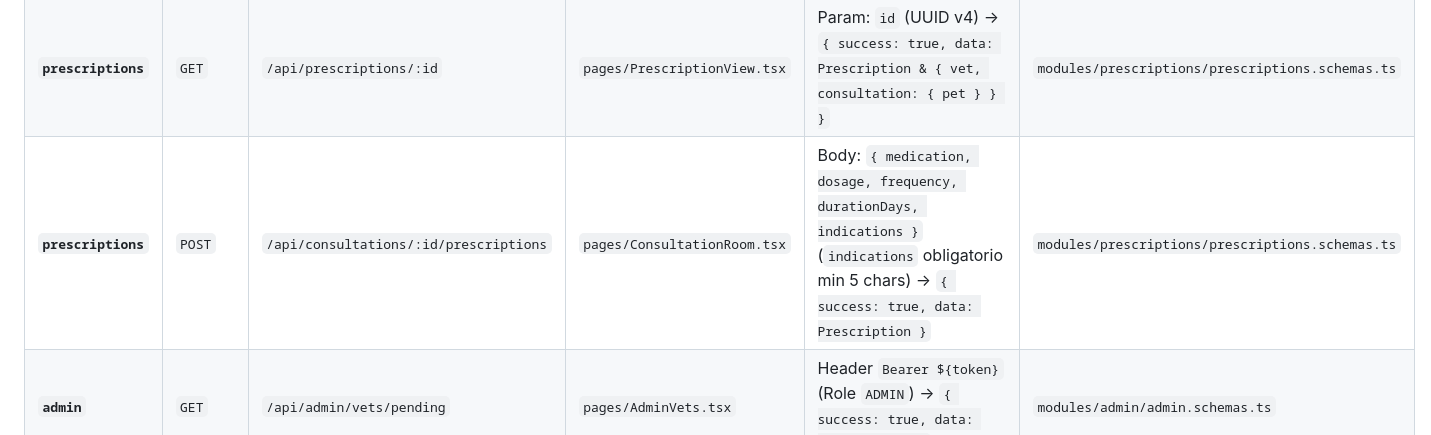
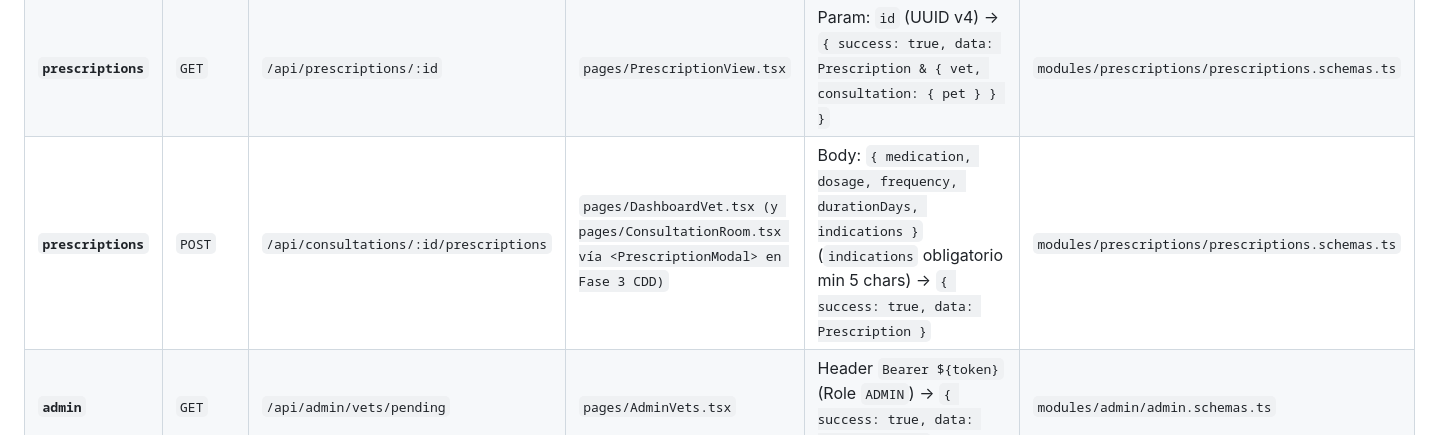
Before and after one commit to grupo-pinnacle/VetConnect, a Markdown page: docs/web/03_REQUERIMIENTOS_Y_PMV.md, the part around the change. GitHub-like rendering.

Commit message:
docs(web): align UX wireframe nuances, mock metrics scope and prescription locations
Co-authored-by: TodoTobi <154088695+TodoTobi@users.noreply.github.com>

```diff
--- a/docs/web/03_REQUERIMIENTOS_Y_PMV.md
+++ b/docs/web/03_REQUERIMIENTOS_Y_PMV.md
@@ -168,7 +168,7 @@ Para garantizar que cualquier agente de IA o desarrollador cuente con el contrat
 | **`calls`** | `POST` | `/api/calls/:consultationId/token` | `pages/ConsultationRoom.tsx` | Param: `consultationId` (Consultation UUID) → `{ success: true, data: { token: string, wsUrl: string } }` (Zero PII) | `modules/calls/calls.schemas.ts` |
 | **`calls`** | `POST` | `/api/calls/:consultationId/ring` | `pages/ConsultationRoom.tsx` | Param: `consultationId` → Dispara timbrado al par emitiendo `call:incoming` con Cero PII. Requiere consulta en estado `ACTIVE`. | `modules/calls/calls.schemas.ts` |
 | **`prescriptions`**| `GET` | `/api/prescriptions/:id` | `pages/PrescriptionView.tsx` | Param: `id` (UUID v4) → `{ success: true, data: Prescription & { vet, consultation: { pet } } }` | `modules/prescriptions/prescriptions.schemas.ts` |
-| **`prescriptions`**| `POST` | `/api/consultations/:id/prescriptions` | `pages/ConsultationRoom.tsx` | Body: `{ medication, dosage, frequency, durationDays, indications }` (`indications` obligatorio min 5 chars) → `{ success: true, data: Prescription }` | `modules/prescriptions/prescriptions.schemas.ts` |
+| **`prescriptions`**| `POST` | `/api/consultations/:id/prescriptions` | `pages/DashboardVet.tsx (y pages/ConsultationRoom.tsx vía <PrescriptionModal> en Fase 3 CDD)` | Body: `{ medication, dosage, frequency, durationDays, indications }` (`indications` obligatorio min 5 chars) → `{ success: true, data: Prescription }` | `modules/prescriptions/prescriptions.schemas.ts` |
 | **`admin`** | `GET` | `/api/admin/vets/pending` | `pages/AdminVets.tsx` | Header `Bearer ${token}` (Role `ADMIN`) → `{ success: true, data: PendingVet[] }` | `modules/admin/admin.schemas.ts` |
 | **`admin`** | `PATCH` | `/api/admin/vets/:id/approve`| `pages/AdminVets.tsx` | Param: `id` (Vet UUID) → `{ success: true, data: { id, vetStatus: 'APPROVED' } }` | `modules/admin/admin.schemas.ts` |
 | **`admin`** | `PATCH` | `/api/admin/vets/:id/reject` | `pages/AdminVets.tsx` | Param: `id`, Body: `{ reason: string }` → `{ success: true, data: { id, vetStatus: 'REJECTED' } }` | `modules/admin/admin.schemas.ts` |
```
Also changed, not shown: docs/web/05_WIREFRAMING_Y_PROTOTIPADO_BAJA_FIDELIDAD.md (+2 -0 lines), docs/web/09_PLANIFICACION_UI_ALTA_FIDELIDAD_CODE_FIRST.md (+2 -0 lines).
